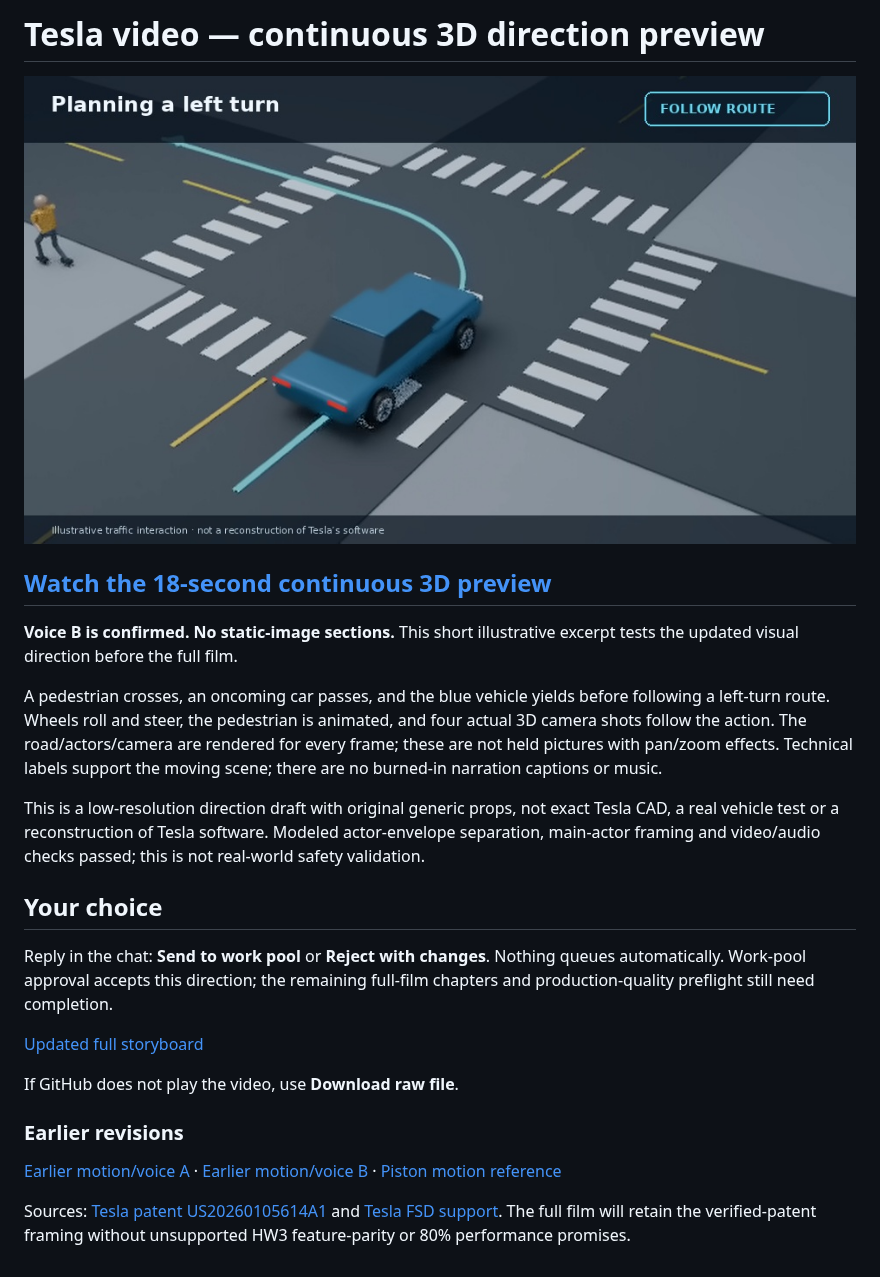
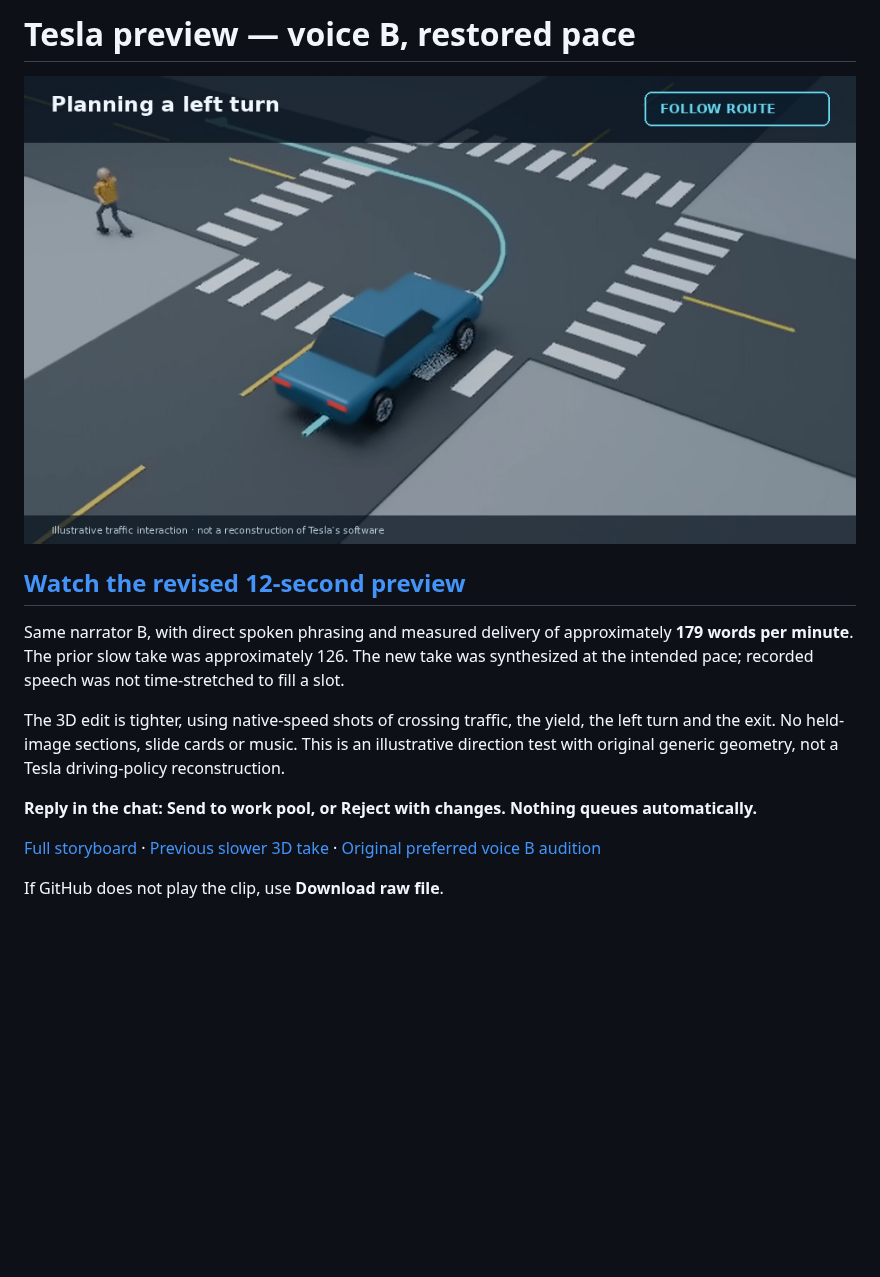
Before and after one commit to leads4life/grandpa-block-lab, a Markdown page: previews/README.md, the part around the change. Rendered like a GitHub page; pictures changed too: previews/poster-tesla-paced-v4.jpg (added); blank space fills up the shorter version.

Commit message:
Restore preferred narration pace and tighten continuous 3D preview

```diff
--- a/previews/README.md
+++ b/previews/README.md
@@ -1,25 +1,15 @@
-# Tesla video — continuous 3D direction preview
+# Tesla preview — voice B, restored pace
 
-[![Continuous 3D traffic preview](poster-tesla-dynamic-v3.jpg)](tesla-dynamic-3d-v3.mp4)
+[![Paced continuous 3D preview](poster-tesla-paced-v4.jpg)](tesla-paced-v4.mp4)
 
-## [Watch the 18-second continuous 3D preview](tesla-dynamic-3d-v3.mp4)
+## [Watch the revised 12-second preview](tesla-paced-v4.mp4)
 
-**Voice B is confirmed. No static-image sections.** This short illustrative excerpt tests the updated visual direction before the full film.
+Same narrator B, with direct spoken phrasing and measured delivery of approximately **179 words per minute**. The prior slow take was approximately 126. The new take was synthesized at the intended pace; recorded speech was not time-stretched to fill a slot.
 
-A pedestrian crosses, an oncoming car passes, and the blue vehicle yields before following a left-turn route. Wheels roll and steer, the pedestrian is animated, and four actual 3D camera shots follow the action. The road/actors/camera are rendered for every frame; these are not held pictures with pan/zoom effects. Technical labels support the moving scene; there are no burned-in narration captions or music.
+The 3D edit is tighter, using native-speed shots of crossing traffic, the yield, the left turn and the exit. No held-image sections, slide cards or music. This is an illustrative direction test with original generic geometry, not a Tesla driving-policy reconstruction.
 
-This is a low-resolution direction draft with original generic props, not exact Tesla CAD, a real vehicle test or a reconstruction of Tesla software. Modeled actor-envelope separation, main-actor framing and video/audio checks passed; this is not real-world safety validation.
+**Reply in the chat: Send to work pool, or Reject with changes. Nothing queues automatically.**
 
-## Your choice
+[Full storyboard](tesla-storyboard.md) · [Previous slower 3D take](tesla-dynamic-3d-v3.mp4) · [Original preferred voice B audition](tesla-preview-v2-B.mp4)
 
-Reply in the chat: **Send to work pool** or **Reject with changes**. Nothing queues automatically. Work-pool approval accepts this direction; the remaining full-film chapters and production-quality preflight still need completion.
-
-[Updated full storyboard](tesla-storyboard.md)
-
-If GitHub does not play the video, use **Download raw file**.
-
-### Earlier revisions
-
-[Earlier motion/voice A](tesla-preview-v2-A.mp4) · [Earlier motion/voice B](tesla-preview-v2-B.mp4) · [Piston motion reference](piston-cutaway-test.mp4)
-
-Sources: [Tesla patent US20260105614A1](https://patents.google.com/patent/US20260105614A1/en) and [Tesla FSD support](https://www.tesla.com/support/fsd). The full film will retain the verified-patent framing without unsupported HW3 feature-parity or 80% performance promises.
+If GitHub does not play the clip, use **Download raw file**.
```
Also changed, not shown: 1 other file.
